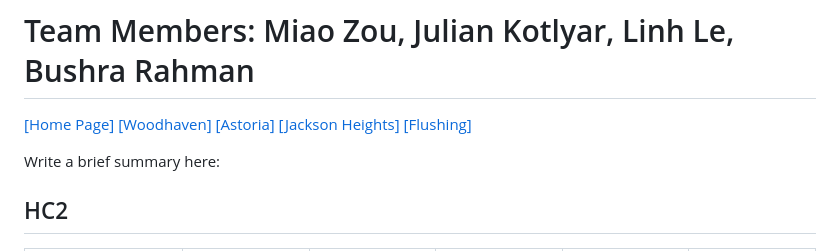
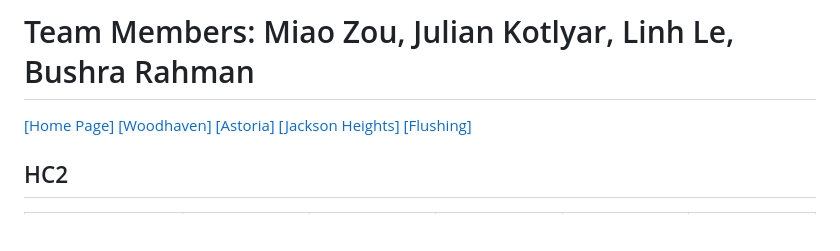
Before and after one commit to BushraRahman/Queens_HC11, a Markdown page: README.md, the part around the change. GitHub-like rendering; blank space fills up the shorter version.

```diff
--- a/README.md
+++ b/README.md
@@ -3,7 +3,6 @@
 # Team Members: Miao Zou, Julian Kotlyar, Linh Le, Bushra Rahman
 <a href='https://bushrarahman.github.io/Queens_HC11/'> [Home Page]</a> <a href='https://bushrarahman.github.io/Queens_HC11/Woodhaven.html'> [Woodhaven]</a> <a href='https://bushrarahman.github.io/Queens_HC11/astoria.html'> [Astoria]</a> <a href='https://bushrarahman.github.io/Queens_HC11/Jackson_Heights.html'> [Jackson Heights]</a> <a href='https://bushrarahman.github.io/Queens_HC11/flushing.html'> [Flushing]</a> <br>
 
-<p> Write a brief summary here:</p>
 <H2>HC2</H2>
 <table width="100%">
   <tr>
```
